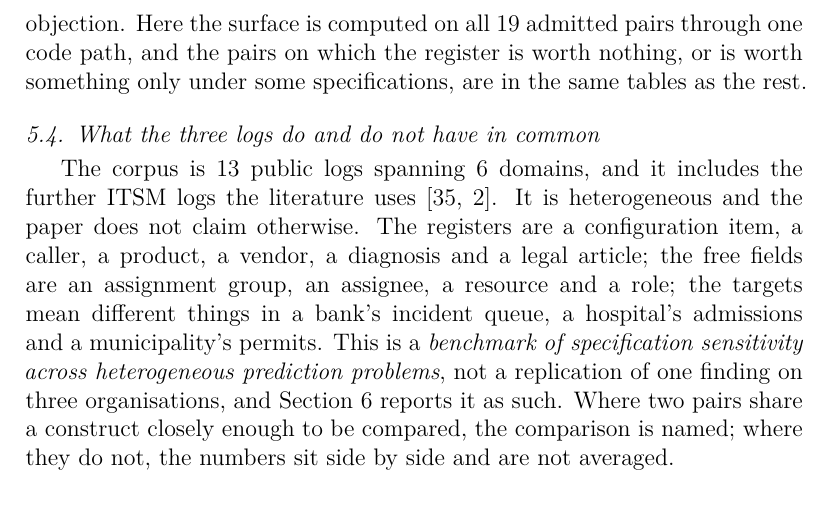
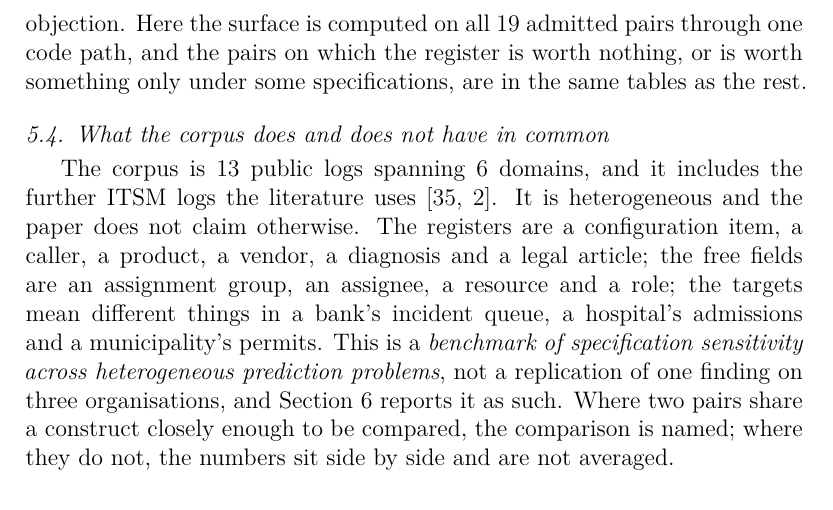
Before and after one commit to sudhirdixit1/cmdb-routing-queue-baseline, a LaTeX paper (paper/specification_surfaces.tex): part of page 20 of 69, cut so that both start at the same text. Compiled offline with pdfLaTeX.

```diff
--- a/paper/specification_surfaces.tex
+++ b/paper/specification_surfaces.tex
@@ -965,7 +965,7 @@
 or is worth something only under some specifications, are in the same tables
 as the rest.
 
-\subsection{What the three logs do and do not have in common}
+\subsection{What the corpus does and does not have in common}
 
 The corpus is \nLogs\ public logs spanning \nDomains\ domains, and it includes
 the further ITSM logs the literature uses
```
Also changed, not shown: README.md.
